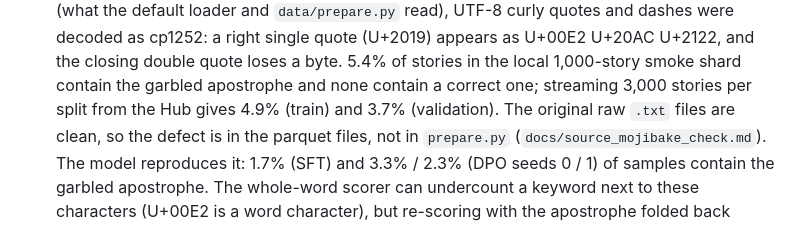
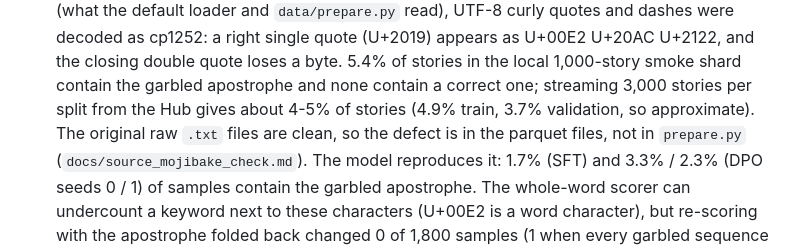
Before and after one commit to Priyanshaur/Glassbox, a Markdown page: README.md, the part around the change. Rendered like a GitHub page.

Commit message:
docs: add "if retraining" prepare.py raw-file note; state Hub mojibake rate as about 4-5%

```diff
--- a/README.md
+++ b/README.md
@@ -84,7 +84,8 @@ so a dead Kaggle session resumes with a continuous loss curve. See `docs/decisio
   (U+2019) appears as U+00E2 U+20AC U+2122, and the closing double quote loses a
   byte. 5.4% of stories in the local 1,000-story smoke shard contain the garbled
   apostrophe and none contain a correct one; streaming 3,000 stories per split
-  from the Hub gives 4.9% (train) and 3.7% (validation). The original raw `.txt`
+  from the Hub gives about 4-5% of stories (4.9% train, 3.7% validation, so
+  approximate). The original raw `.txt`
   files are clean, so the defect is in the parquet files, not in `prepare.py`
   (`docs/source_mojibake_check.md`). The model reproduces it: 1.7% (SFT) and
   3.3% / 2.3% (DPO seeds 0 / 1) of samples contain the garbled apostrophe. The
```
Also changed, not shown: docs/decisions.md (+50 -0 lines).
